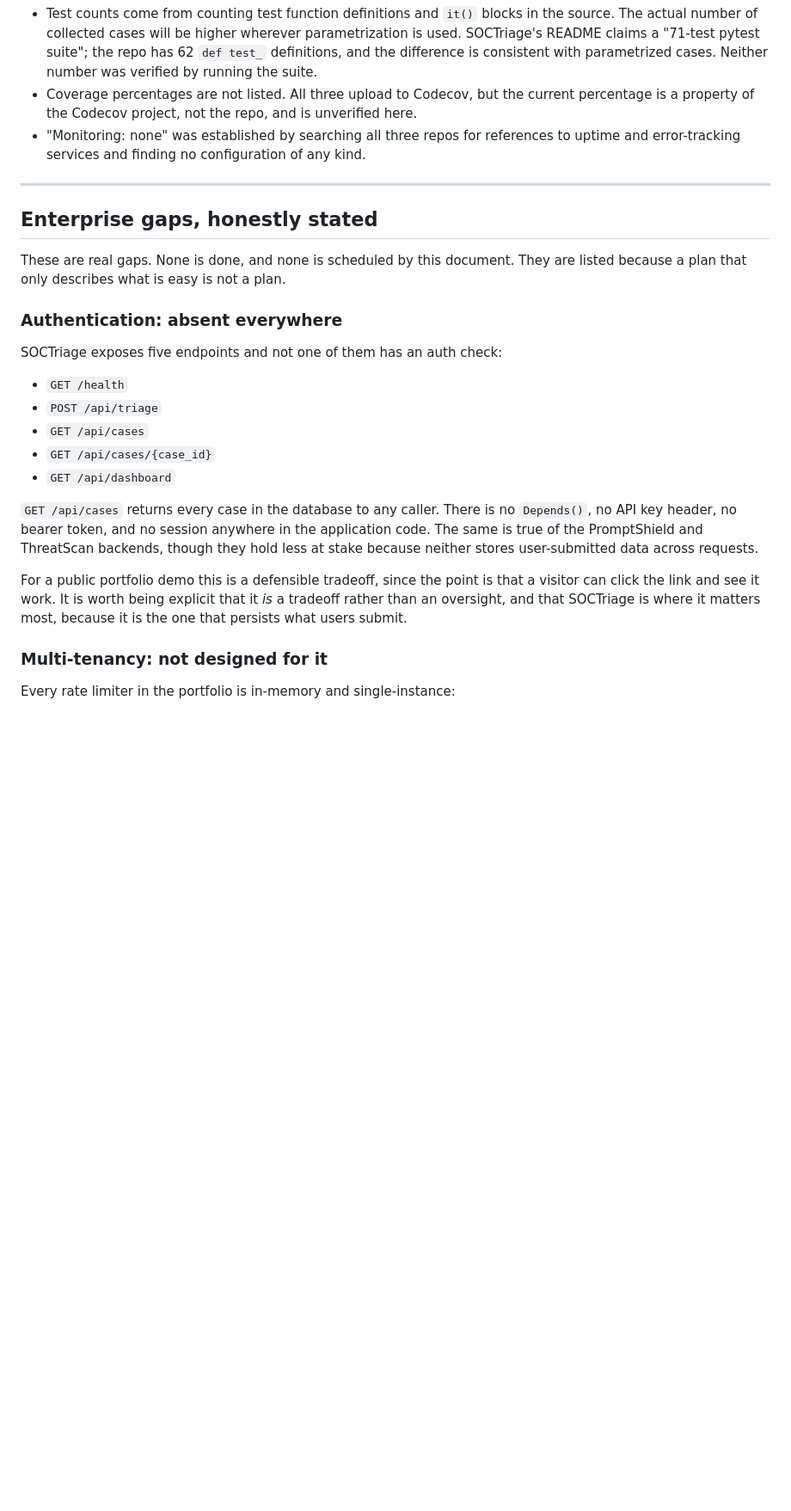
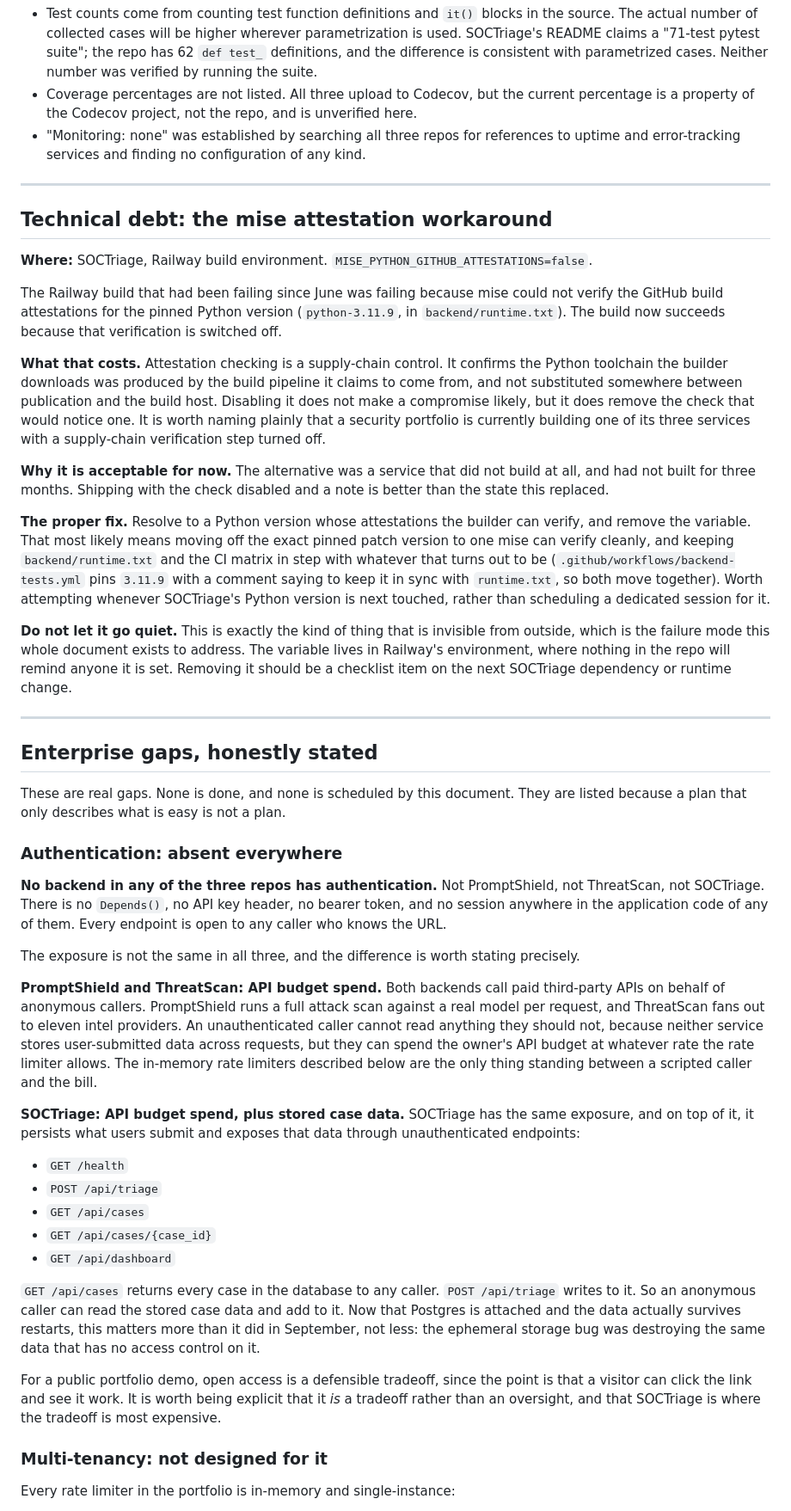
Before and after one commit to SalCyberAware/PromptShield, a Markdown page: docs/AUTOMATION_PLAN.md, the part around one of its changes. Shown at 86% size. GitHub-like rendering; blank space fills up the shorter version.

Commit message:
docs: update automation plan with verified platform state
Records the platform-side facts that could not be read from the repo.
All four September audit findings are now fixed: SOCTriage has Postgres
attached on Railway with DATABASE_URL set, its Vercel project is
git-connected to main and auto-deploying, and the Railway build is
building again. PromptShield's Railway and Vercel are both git-connected
and deploying. ThreatScan's deploy state was not checked and stays
marked unverified.

Corrects the authentication section: no backend in any of the three
repos has auth, not just SOCTriage. Separates the exposure, since
PromptShield and ThreatScan risk API budget spend while SOCTriage
additionally exposes stored case data to read and modify.

Adds a technical debt section for MISE_PYTHON_GITHUB_ATTESTATIONS=false,
the workaround that fixed the Railway build by disabling supply-chain
attestation verification. Notes the proper fix is resolving a Python
version whose attestations the builder can verify.

```diff
--- a/docs/AUTOMATION_PLAN.md
+++ b/docs/AUTOMATION_PLAN.md
@@ -237,6 +251,39 @@ Notes on the table:
 
 ---
 
+## Technical debt: the mise attestation workaround
+
+**Where:** SOCTriage, Railway build environment. `MISE_PYTHON_GITHUB_ATTESTATIONS=false`.
+
+The Railway build that had been failing since June was failing because mise could not verify the
+GitHub build attestations for the pinned Python version (`python-3.11.9`, in `backend/runtime.txt`).
+The build now succeeds because that verification is switched off.
+
+**What that costs.** Attestation checking is a supply-chain control. It confirms the Python
+toolchain the builder downloads was produced by the build pipeline it claims to come from, and not
+substituted somewhere between publication and the build host. Disabling it does not make a
+compromise likely, but it does remove the check that would notice one. It is worth naming plainly
+that a security portfolio is currently building one of its three services with a supply-chain
+verification step turned off.
+
+**Why it is acceptable for now.** The alternative was a service that did not build at all, and had
+not built for three months. Shipping with the check disabled and a note is better than the state
+this replaced.
+
+**The proper fix.** Resolve to a Python version whose attestations the builder can verify, and
+remove the variable. That most likely means moving off the exact pinned patch version to one mise
+can verify cleanly, and keeping `backend/runtime.txt` and the CI matrix in step with whatever that
+turns out to be (`.github/workflows/backend-tests.yml` pins `3.11.9` with a comment saying to keep
+it in sync with `runtime.txt`, so both move together). Worth attempting whenever SOCTriage's Python
+version is next touched, rather than scheduling a dedicated session for it.
+
+**Do not let it go quiet.** This is exactly the kind of thing that is invisible from outside, which
+is the failure mode this whole document exists to address. The variable lives in Railway's
+environment, where nothing in the repo will remind anyone it is set. Removing it should be a
+checklist item on the next SOCTriage dependency or runtime change.
+
+---
+
 ## Enterprise gaps, honestly stated
 
 These are real gaps. None is done, and none is scheduled by this document. They are listed because a
@@ -244,7 +291,21 @@ plan that only describes what is easy is not a plan.
 
 ### Authentication: absent everywhere
 
-SOCTriage exposes five endpoints and not one of them has an auth check:
+**No backend in any of the three repos has authentication.** Not PromptShield, not ThreatScan, not
+SOCTriage. There is no `Depends()`, no API key header, no bearer token, and no session anywhere in
+the application code of any of them. Every endpoint is open to any caller who knows the URL.
+
+The exposure is not the same in all three, and the difference is worth stating precisely.
+
+**PromptShield and ThreatScan: API budget spend.** Both backends call paid third-party APIs on
+behalf of anonymous callers. PromptShield runs a full attack scan against a real model per request,
+and ThreatScan fans out to eleven intel providers. An unauthenticated caller cannot read anything
+they should not, because neither service stores user-submitted data across requests, but they can
+spend the owner's API budget at whatever rate the rate limiter allows. The in-memory rate limiters
+described below are the only thing standing between a scripted caller and the bill.
+
+**SOCTriage: API budget spend, plus stored case data.** SOCTriage has the same exposure, and on top
+of it, it persists what users submit and exposes that data through unauthenticated endpoints:
 
 - `GET /health`
 - `POST /api/triage`
@@ -252,15 +313,14 @@ SOCTriage exposes five endpoints and not one of them has an auth check:
 - `GET /api/cases/{case_id}`
 - `GET /api/dashboard`
 
-`GET /api/cases` returns every case in the database to any caller. There is no `Depends()`, no API
-key header, no bearer token, and no session anywhere in the application code. The same is true of
-the PromptShield and ThreatScan backends, though they hold less at stake because neither stores
-user-submitted data across requests.
+`GET /api/cases` returns every case in the database to any caller. `POST /api/triage` writes to it.
+So an anonymous caller can read the stored case data and add to it. Now that Postgres is attached
+and the data actually survives restarts, this matters more than it did in September, not less: the
+ephemeral storage bug was destroying the same data that has no access control on it.
 
-For a public portfolio demo this is a defensible tradeoff, since the point is that a visitor can
-click the link and see it work. It is worth being explicit that it *is* a tradeoff rather than an
-oversight, and that SOCTriage is where it matters most, because it is the one that persists what
-users submit.
+For a public portfolio demo, open access is a defensible tradeoff, since the point is that a visitor
+can click the link and see it work. It is worth being explicit that it *is* a tradeoff rather than an
+oversight, and that SOCTriage is where the tradeoff is most expensive.
 
 ### Multi-tenancy: not designed for it
 
```
Also changed, not shown: other parts of docs/AUTOMATION_PLAN.md (+23 -9 lines).
